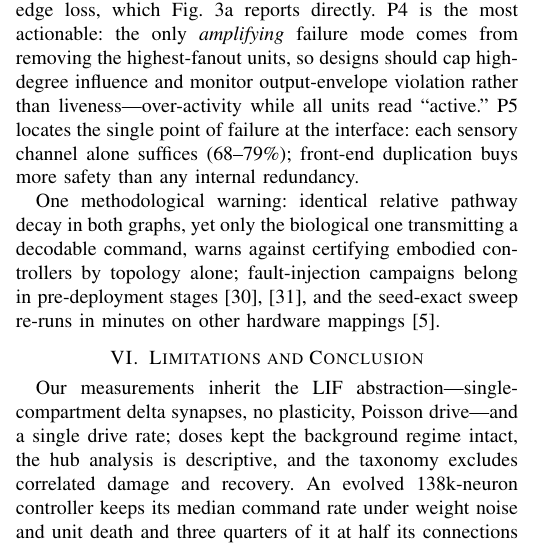
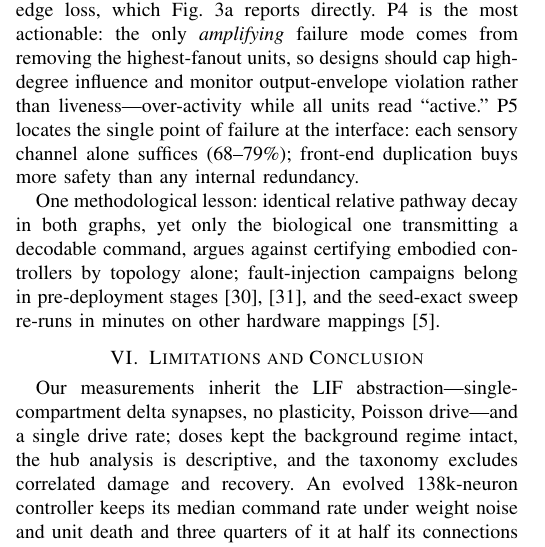
Before and after one commit to Scophield/drosophila-fault-injection, a LaTeX paper (paper/main.tex, which reads paper/sections/principles.tex): part of one column of page 4 of 5, cut so that both start at the same text. Compiled offline with pdfLaTeX.

Commit message:
Submission snapshot: final polish

```diff
--- a/paper/sections/principles.tex
+++ b/paper/sections/principles.tex
@@ -19,7 +19,7 @@ P5 & Duplicate the sensory interface before the network & single-channel loss 68
 
 Table~\ref{tab:principles} distills five transferable principles. P1 and P2 follow from the flat F1 and F3 medians: computation lives in distributed convergence, not precise magnitudes, favoring dense low-precision, partially defective fabrics---consistent with hardware observations\cite{arfa2025hardwareaware,thieu2022effects}. P3 shifts the failure budget: disconnection costs are mostly latency here, so real-time loops should specify worst-case response time under edge loss, which Fig.~\ref{fig:curves}a reports directly. P4 is the most actionable: the only \emph{amplifying} failure mode comes from removing the highest-fanout units, so designs should cap high-degree influence and monitor output-envelope violation rather than liveness---over-activity while all units read ``active.'' P5 locates the single point of failure at the interface: each sensory channel alone suffices (68--79\%); front-end duplication buys more safety than any internal redundancy.
 
-One methodological warning: identical relative pathway decay in both graphs, yet only the biological one transmitting a decodable command, warns against certifying embodied controllers by topology alone; fault-injection campaigns belong in pre-deployment stages\cite{yik2023neurobench,medvedeva2025formalizing}, and the seed-exact sweep re-runs in minutes on other hardware mappings\cite{wang2025neuromorphic}.
+One methodological lesson: identical relative pathway decay in both graphs, yet only the biological one transmitting a decodable command, argues against certifying embodied controllers by topology alone; fault-injection campaigns belong in pre-deployment stages\cite{yik2023neurobench,medvedeva2025formalizing}, and the seed-exact sweep re-runs in minutes on other hardware mappings\cite{wang2025neuromorphic}.
 
 \section{Limitations and Conclusion}
 Our measurements inherit the LIF abstraction---single-compartment delta synapses, no plasticity, Poisson drive---and a single drive rate; doses kept the background regime intact, the hub analysis is descriptive, and the taxonomy excludes correlated damage and recovery. An evolved 138k-neuron controller keeps its median command rate under weight noise and unit death and three quarters of it at half its connections gone---given convergent wiring and one live sensory channel; its dangerous failure is hub-loss dysregulation: robustness lives in the wiring, not in precision parts.
```
Also changed, not shown: paper/main.pdf, 2 other files.
